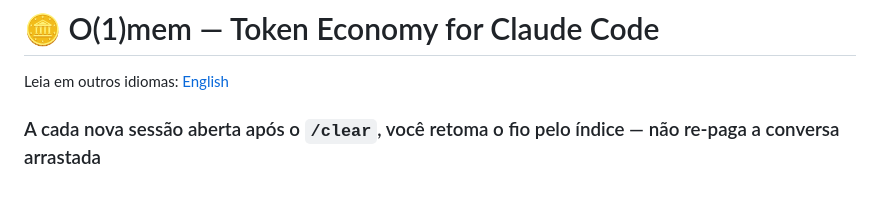
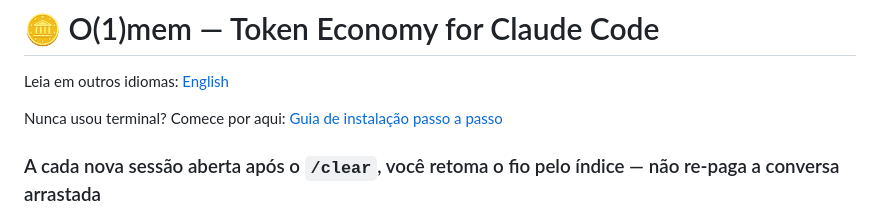
Before and after one commit to thiagobluhm/o1mem, a Markdown page: docs/README.ptbr.md, the part around the change. GitHub-like rendering; blank space fills up the shorter version.

Commit message:
docs: guia de instalacao passo a passo para nao-tecnicos (pt-BR)

```diff
--- a/docs/README.ptbr.md
+++ b/docs/README.ptbr.md
@@ -1,6 +1,8 @@
 # 🪙 O(1)mem — Token Economy for Claude Code
 
 Leia em outros idiomas: [English](../README.md)
+
+Nunca usou terminal? Comece por aqui: [Guia de instalação passo a passo](./INSTALACAO.ptbr.md)
 
 ### A cada nova sessão aberta após o `/clear`, você retoma o fio pelo índice — não re-paga a conversa arrastada
 🇧🇷 Made in Brazil
```
Also changed, not shown: docs/INSTALACAO.ptbr.md (added, +159 -0 lines).
